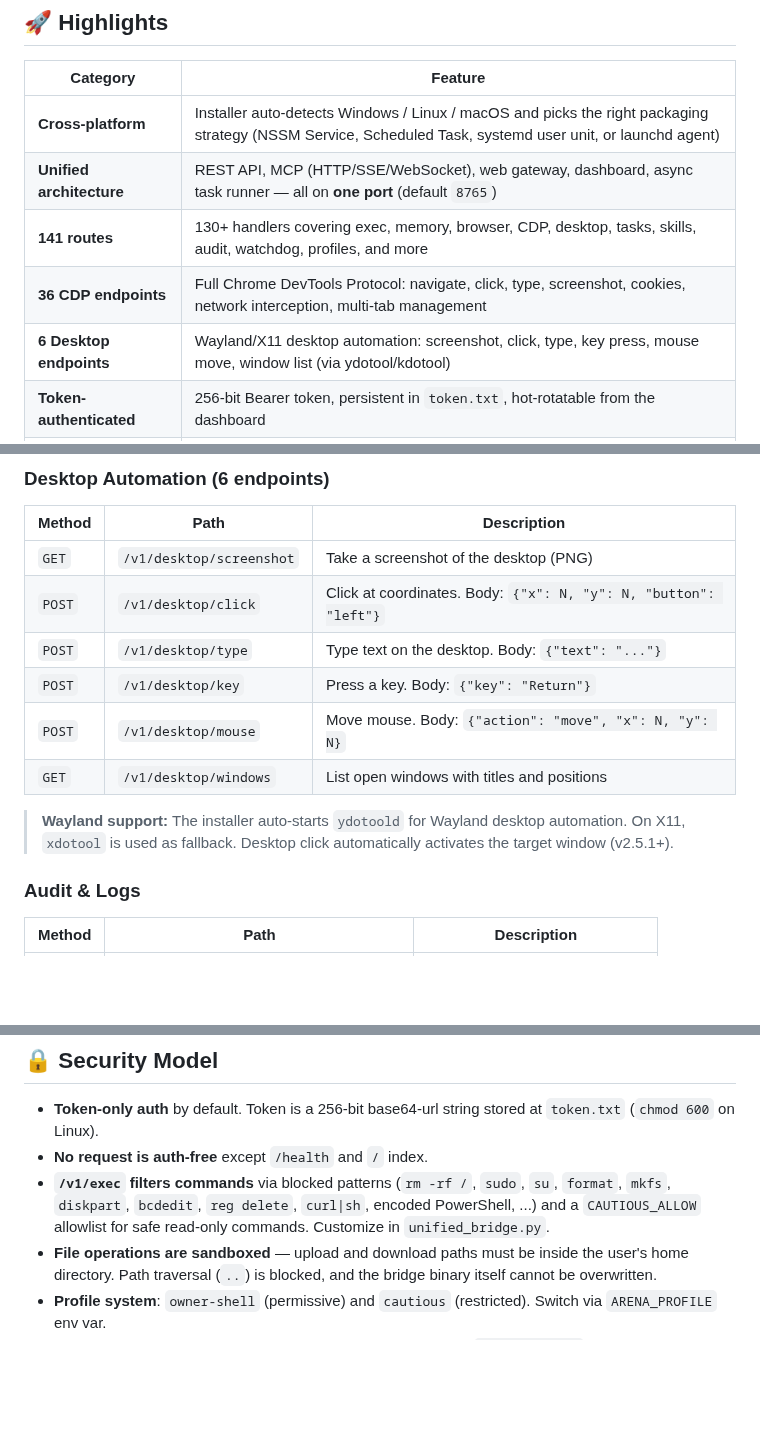
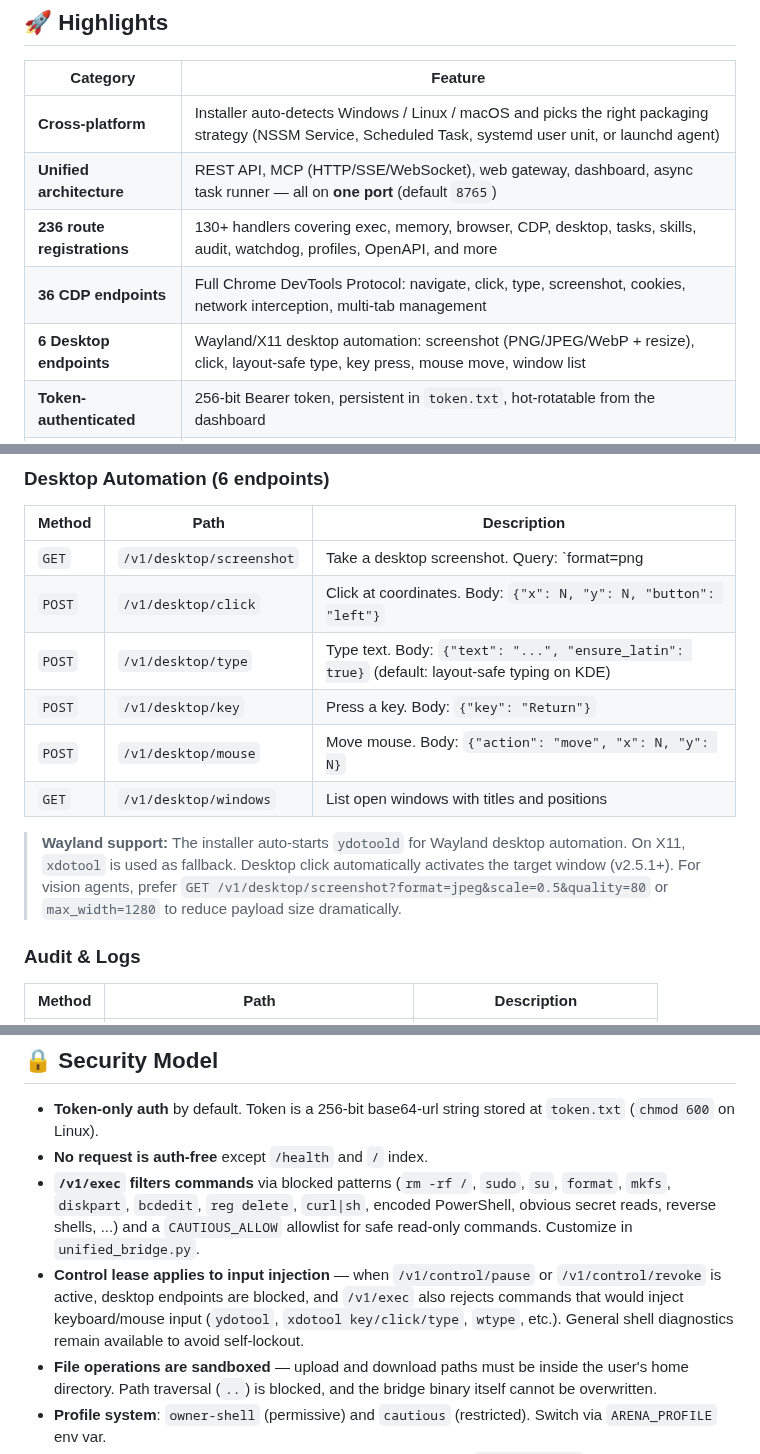
Before and after one commit to IvanSkainet/arena-agent, a Markdown page: README.md, 3 parts joined by grey strips. GitHub-like rendering; blank space fills up the shorter version.

```diff
--- a/README.md
+++ b/README.md
@@ -30,9 +30,9 @@ It exposes a single secure URL like `https://your-machine.tail-XXXXX.ts.net` (ov
 |----------|---------|
 | **Cross-platform** | Installer auto-detects Windows / Linux / macOS and picks the right packaging strategy (NSSM Service, Scheduled Task, systemd user unit, or launchd agent) |
 | **Unified architecture** | REST API, MCP (HTTP/SSE/WebSocket), web gateway, dashboard, async task runner — all on **one port** (default `8765`) |
-| **141 routes** | 130+ handlers covering exec, memory, browser, CDP, desktop, tasks, skills, audit, watchdog, profiles, and more |
+| **236 route registrations** | 130+ handlers covering exec, memory, browser, CDP, desktop, tasks, skills, audit, watchdog, profiles, OpenAPI, and more |
 | **36 CDP endpoints** | Full Chrome DevTools Protocol: navigate, click, type, screenshot, cookies, network interception, multi-tab management |
-| **6 Desktop endpoints** | Wayland/X11 desktop automation: screenshot, click, type, key press, mouse move, window list (via ydotool/kdotool) |
+| **6 Desktop endpoints** | Wayland/X11 desktop automation: screenshot (PNG/JPEG/WebP + resize), click, layout-safe type, key press, mouse move, window list |
 | **Token-authenticated** | 256-bit Bearer token, persistent in `token.txt`, hot-rotatable from the dashboard |
 | **Auto-restart everywhere** | NSSM on Windows, Scheduled Task as fallback, `Restart=on-failure` on systemd, `KeepAlive` on launchd |
 | **Public HTTPS in one click** | Tailscale Funnel integration — no port-forward, no DDNS, real Let's Encrypt cert |
@@ -297,14 +305,14 @@ Removes the service, scheduled task, and deletes all bridge files. Token and mem
 
 | Method | Path | Description |
 |--------|------|-------------|
-| `GET` | `/v1/desktop/screenshot` | Take a screenshot of the desktop (PNG) |
+| `GET` | `/v1/desktop/screenshot` | Take a desktop screenshot. Query: `format=png|jpeg|webp|base64`, `scale`, `max_width`, `quality` |
 | `POST` | `/v1/desktop/click` | Click at coordinates. Body: `{"x": N, "y": N, "button": "left"}` |
-| `POST` | `/v1/desktop/type` | Type text on the desktop. Body: `{"text": "..."}` |
+| `POST` | `/v1/desktop/type` | Type text. Body: `{"text": "...", "ensure_latin": true}` (default: layout-safe typing on KDE) |
 | `POST` | `/v1/desktop/key` | Press a key. Body: `{"key": "Return"}` |
 | `POST` | `/v1/desktop/mouse` | Move mouse. Body: `{"action": "move", "x": N, "y": N}` |
 | `GET` | `/v1/desktop/windows` | List open windows with titles and positions |
 
-> **Wayland support:** The installer auto-starts `ydotoold` for Wayland desktop automation. On X11, `xdotool` is used as fallback. Desktop click automatically activates the target window (v2.5.1+).
+> **Wayland support:** The installer auto-starts `ydotoold` for Wayland desktop automation. On X11, `xdotool` is used as fallback. Desktop click automatically activates the target window (v2.5.1+). For vision agents, prefer `GET /v1/desktop/screenshot?format=jpeg&scale=0.5&quality=80` or `max_width=1280` to reduce payload size dramatically.
 
 ### Audit & Logs
 
@@ -552,7 +561,8 @@ Cross-platform installer auto-detects `apt`, `dnf`, `pacman`, `apk`, `zypper`, `
 
 - **Token-only auth** by default. Token is a 256-bit base64-url string stored at `token.txt` (`chmod 600` on Linux).
 - **No request is auth-free** except `/health` and `/` index.
-- **`/v1/exec` filters commands** via blocked patterns (`rm -rf /`, `sudo`, `su`, `format`, `mkfs`, `diskpart`, `bcdedit`, `reg delete`, `curl|sh`, encoded PowerShell, ...) and a `CAUTIOUS_ALLOW` allowlist for safe read-only commands. Customize in `unified_bridge.py`.
+- **`/v1/exec` filters commands** via blocked patterns (`rm -rf /`, `sudo`, `su`, `format`, `mkfs`, `diskpart`, `bcdedit`, `reg delete`, `curl|sh`, encoded PowerShell, obvious secret reads, reverse shells, ...) and a `CAUTIOUS_ALLOW` allowlist for safe read-only commands. Customize in `unified_bridge.py`.
+- **Control lease applies to input injection** — when `/v1/control/pause` or `/v1/control/revoke` is active, desktop endpoints are blocked, and `/v1/exec` also rejects commands that would inject keyboard/mouse input (`ydotool`, `xdotool key/click/type`, `wtype`, etc.). General shell diagnostics remain available to avoid self-lockout.
 - **File operations are sandboxed** — upload and download paths must be inside the user's home directory. Path traversal (`..`) is blocked, and the bridge binary itself cannot be overwritten.
 - **Profile system**: `owner-shell` (permissive) and `cautious` (restricted). Switch via `ARENA_PROFILE` env var.
 - **Rate limiting**: 300 requests per minute per IP, configurable via `/v1/ratelimit`. Auth failures are rate-limited separately at 10 attempts per minute per IP.
```
Also changed, not shown: other parts of README.md (+34 -2 lines).
